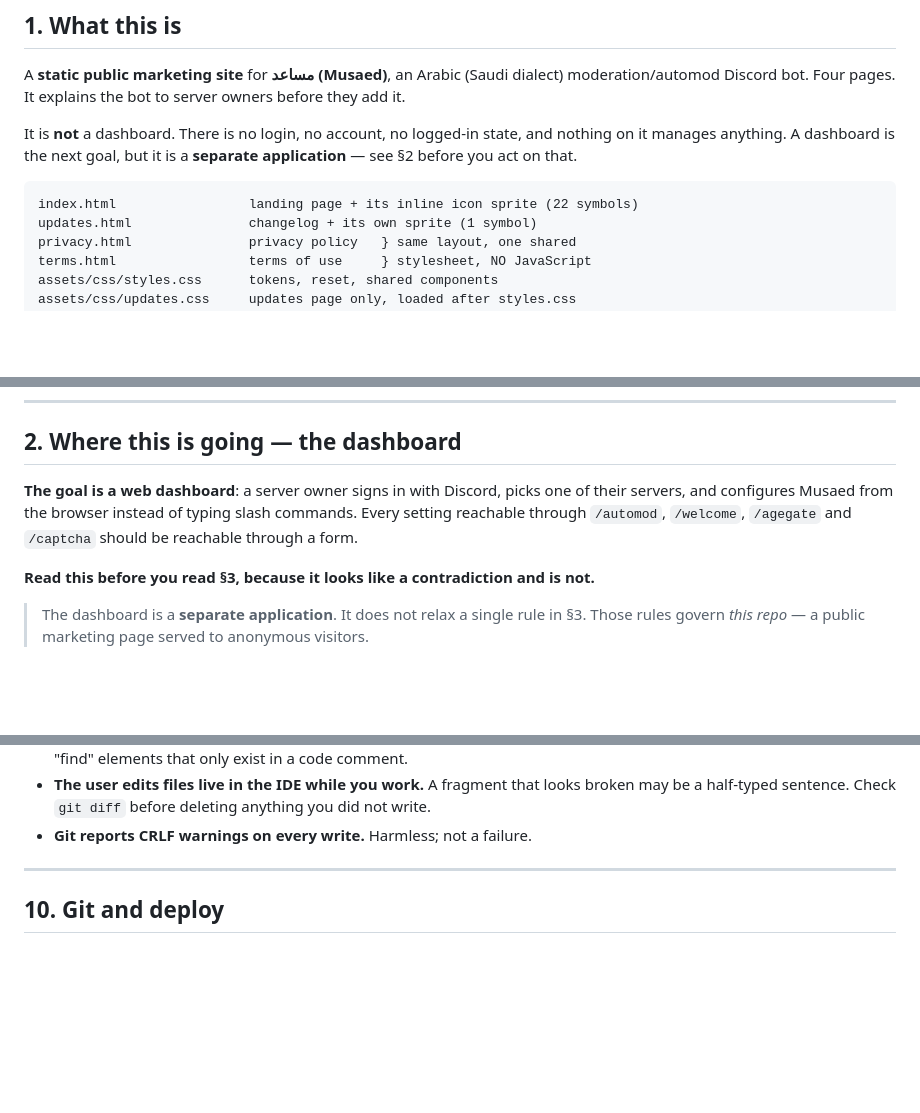
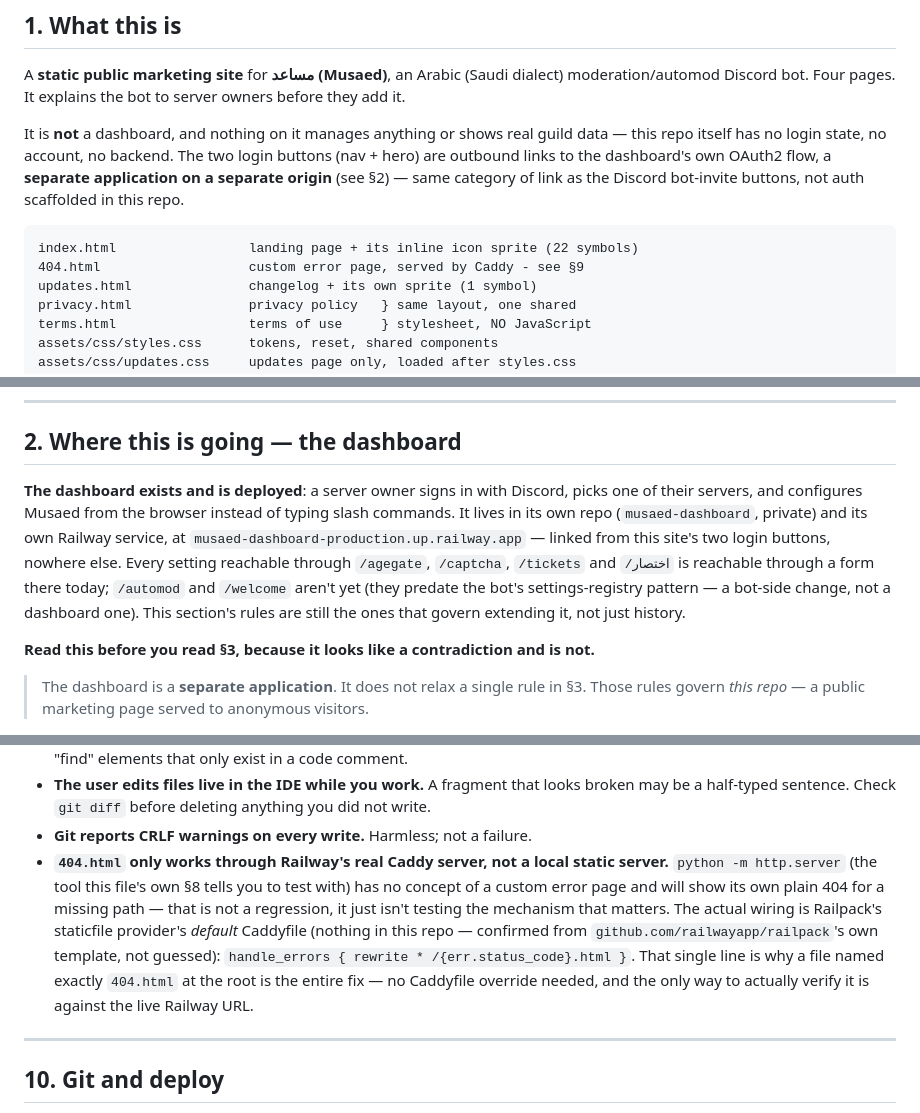
Before and after one commit to Musaebot/Musaed-Web, a Markdown page: CLAUDE.md, 3 parts joined by grey strips. Rendered like a GitHub page; blank space fills up the shorter version.

Commit message:
Update CLAUDE.md: dashboard is live, 404.html added to the file tree
- Fixed stale "no login"/"the goal is a dashboard" framing now that
  it's actually built, deployed, and linked from here.
- Documented the Caddy handle_errors mechanism 404.html relies on, and
  the local-static-server testing trap it creates (§9).

````diff
--- a/CLAUDE.md
+++ b/CLAUDE.md
@@ -15,12 +15,15 @@ A **static public marketing site** for **مساعد (Musaed)**, an Arabic (Saudi
 moderation/automod Discord bot. Four pages. It explains the bot to server owners before they
 add it.
 
-It is **not** a dashboard. There is no login, no account, no logged-in state, and nothing on
-it manages anything. A dashboard is the next goal, but it is a **separate application** —
-see §2 before you act on that.
+It is **not** a dashboard, and nothing on it manages anything or shows real guild data —
+this repo itself has no login state, no account, no backend. The two login buttons (nav +
+hero) are outbound links to the dashboard's own OAuth2 flow, a **separate application on a
+separate origin** (see §2) — same category of link as the Discord bot-invite buttons, not
+auth scaffolded in this repo.
 
 ```text
 index.html                 landing page + its inline icon sprite (22 symbols)
+404.html                   custom error page, served by Caddy - see §9
 updates.html               changelog + its own sprite (1 symbol)
 privacy.html               privacy policy   } same layout, one shared
 terms.html                 terms of use     } stylesheet, NO JavaScript
@@ -46,10 +49,14 @@ consistency": the scroll reveals would fade a privacy policy in.
 
 ## 2. Where this is going — the dashboard
 
-**The goal is a web dashboard**: a server owner signs in with Discord, picks one of their
-servers, and configures Musaed from the browser instead of typing slash commands. Every
-setting reachable through `/automod`, `/welcome`, `/agegate` and `/captcha` should be
-reachable through a form.
+**The dashboard exists and is deployed**: a server owner signs in with Discord, picks one
+of their servers, and configures Musaed from the browser instead of typing slash commands.
+It lives in its own repo (`musaed-dashboard`, private) and its own Railway service, at
+`musaed-dashboard-production.up.railway.app` — linked from this site's two login buttons,
+nowhere else. Every setting reachable through `/agegate`, `/captcha`, `/tickets` and
+`/اختصار` is reachable through a form there today; `/automod` and `/welcome` aren't yet
+(they predate the bot's settings-registry pattern — a bot-side change, not a dashboard one).
+This section's rules are still the ones that govern extending it, not just history.
 
 **Read this before you read §3, because it looks like a contradiction and is not.**
 
@@ -455,6 +462,15 @@ link from a footer link with the same label.
 - **The user edits files live in the IDE while you work.** A fragment that looks broken may
   be a half-typed sentence. Check `git diff` before deleting anything you did not write.
 - **Git reports CRLF warnings on every write.** Harmless; not a failure.
+- **`404.html` only works through Railway's real Caddy server, not a local static server.**
+  `python -m http.server` (the tool this file's own §8 tells you to test with) has no concept
+  of a custom error page and will show its own plain 404 for a missing path — that is not a
+  regression, it just isn't testing the mechanism that matters. The actual wiring is Railpack's
+  staticfile provider's *default* Caddyfile (nothing in this repo — confirmed from
+  `github.com/railwayapp/railpack`'s own template, not guessed): `handle_errors { rewrite *
+  /{err.status_code}.html }`. That single line is why a file named exactly `404.html` at the
+  root is the entire fix — no Caddyfile override needed, and the only way to actually verify
+  it is against the live Railway URL.
 
 ---
 
````
